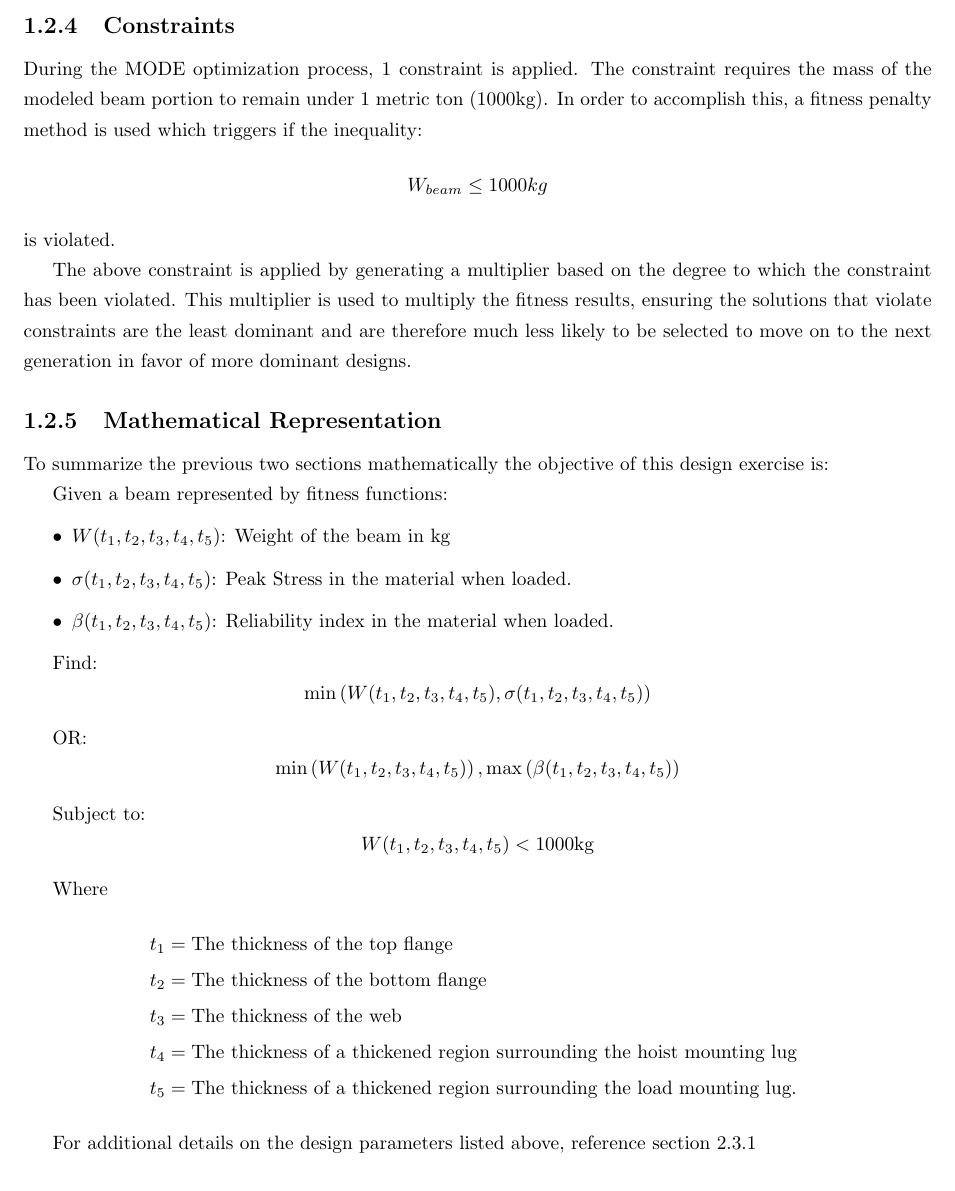
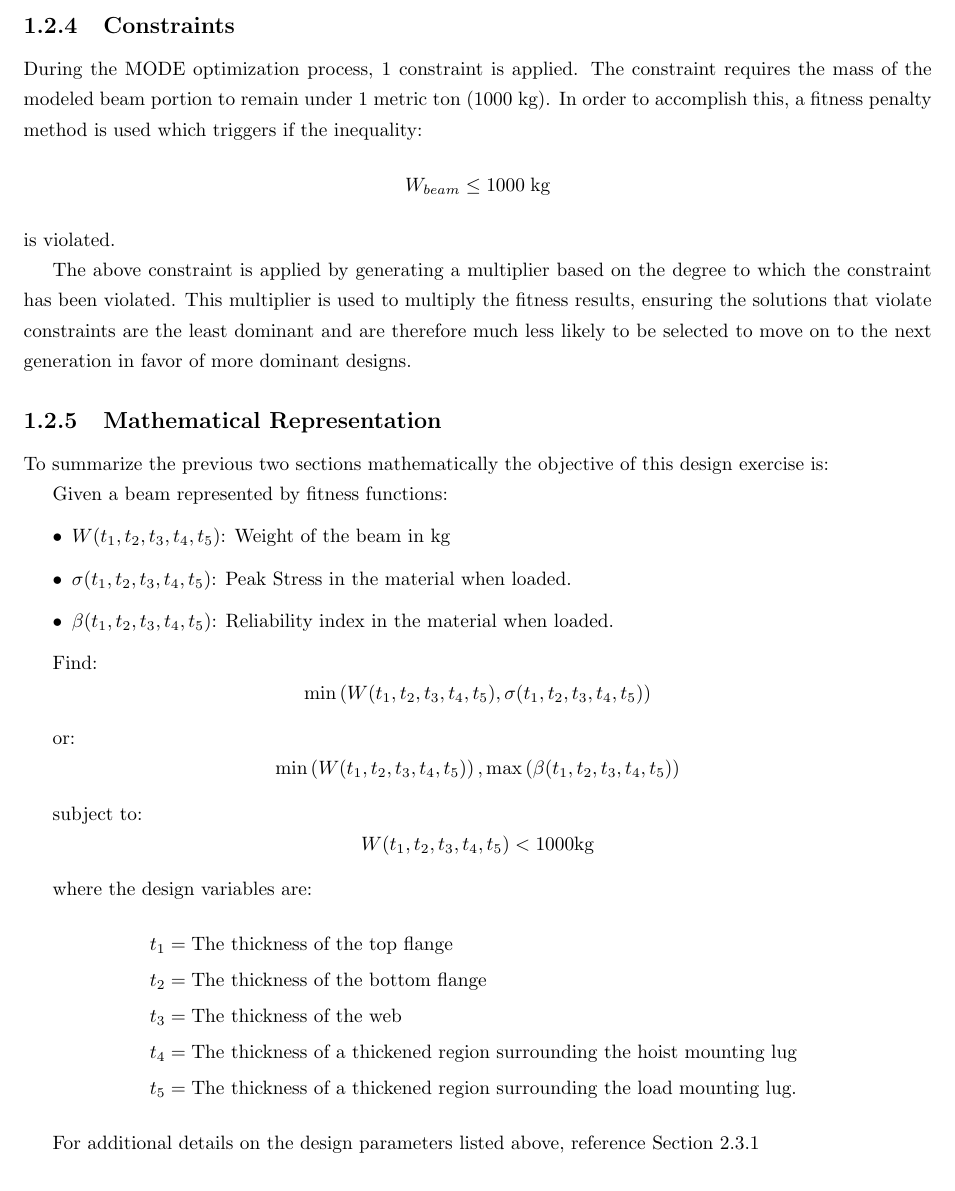
Before and after one commit to Atamisk/thesis-paper, a LaTeX thesis (project_paper.tex, which reads tex/problem_desc.tex): part of page 13 of 47, cut so that both start at the same text. Compiled offline with pdfLaTeX.

Commit message:
Addressed some comments.

```diff
--- a/tex/problem_desc.tex
+++ b/tex/problem_desc.tex
@@ -46,9 +46,9 @@ For this design, we seek designs of minimum weight and maximum strength in the l
 \end{enumerate}
 
 \subsection{Constraints}
-During the MODE optimization process, 1 constraint is applied. The constraint requires the mass of the modeled beam portion to remain under 1 metric ton (1000kg). In order to accomplish this, a fitness penalty method is used which triggers if the inequality:
+During the MODE optimization process, 1 constraint is applied. The constraint requires the mass of the modeled beam portion to remain under 1 metric ton (1000 kg). In order to accomplish this, a fitness penalty method is used which triggers if the inequality:
 $$
-W_{beam} \leq 1000kg
+W_{beam} \leq 1000 \; \text{kg}
 $$
 is violated.
 
@@ -68,13 +68,13 @@ Given a beam represented by fitness functions:
 Find:
 	$$\min\left(W(t_1, t_2, t_3, t_4, t_5), \sigma(t_1, t_2, t_3, t_4, t_5)\right)$$
 
-OR:
+or:
 	$$\min\left(W(t_1, t_2, t_3, t_4, t_5)\right), \max\left(\beta(t_1, t_2, t_3, t_4, t_5)\right)$$
 
-Subject to:
+subject to:
 	$$W(t_1, t_2, t_3, t_4, t_5) < 1000 \text{kg}$$
 
-Where
+where the design variables are:
 \begin{align*}
    t_1 &= \text{The thickness of the top flange}\\
    t_2 &= \text{The thickness of the bottom flange}\\
@@ -83,4 +83,4 @@ Where
    t_5 &= \text{The thickness of a thickened region surrounding the load mounting lug. }
 \end{align*}
 
-For additional details on the design parameters listed above, reference section \ref{sec:model}
+For additional details on the design parameters listed above, reference Section \ref{sec:model}
```
Also changed, not shown: 1 other file.
